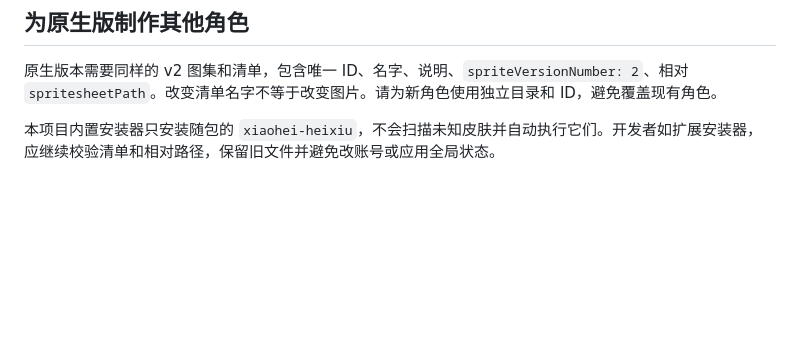
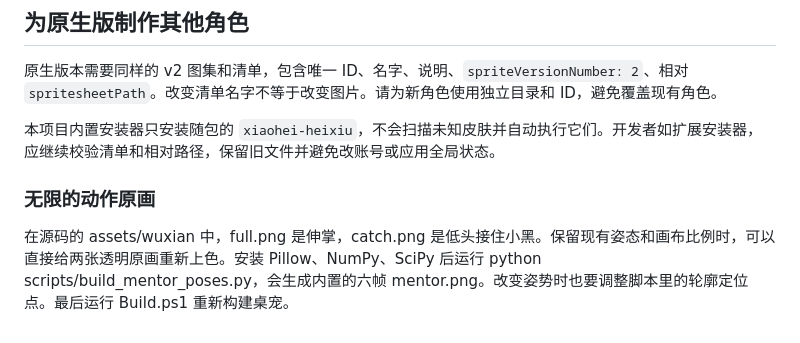
Before and after one commit to mkqxy/xiaohei-companion, a Markdown page: docs/customization.md, the part around the change. Drawn GitHub-style; blank space fills up the shorter version.

```diff
--- a/docs/customization.md
+++ b/docs/customization.md
@@ -64,3 +64,7 @@
 原生版本需要同样的 v2 图集和清单，包含唯一 ID、名字、说明、`spriteVersionNumber: 2`、相对 `spritesheetPath`。改变清单名字不等于改变图片。请为新角色使用独立目录和 ID，避免覆盖现有角色。
 
 本项目内置安装器只安装随包的 `xiaohei-heixiu`，不会扫描未知皮肤并自动执行它们。开发者如扩展安装器，应继续校验清单和相对路径，保留旧文件并避免改账号或应用全局状态。
+
+### 无限的动作原画
+
+在源码的 assets/wuxian 中，full.png 是伸掌，catch.png 是低头接住小黑。保留现有姿态和画布比例时，可以直接给两张透明原画重新上色。安装 Pillow、NumPy、SciPy 后运行 python scripts/build_mentor_poses.py，会生成内置的六帧 mentor.png。改变姿势时也要调整脚本里的轮廓定位点。最后运行 Build.ps1 重新构建桌宠。
```
Also changed, not shown: ASSET_NOTICE.md (+2 -2 lines), README.md (+3 -3 lines), docs/releases/3.9.1.md (added, +7 -0 lines), assets/wuxian/catch.png (added), assets/wuxian/full.png (added), media/demo.gif, 13 other files.
